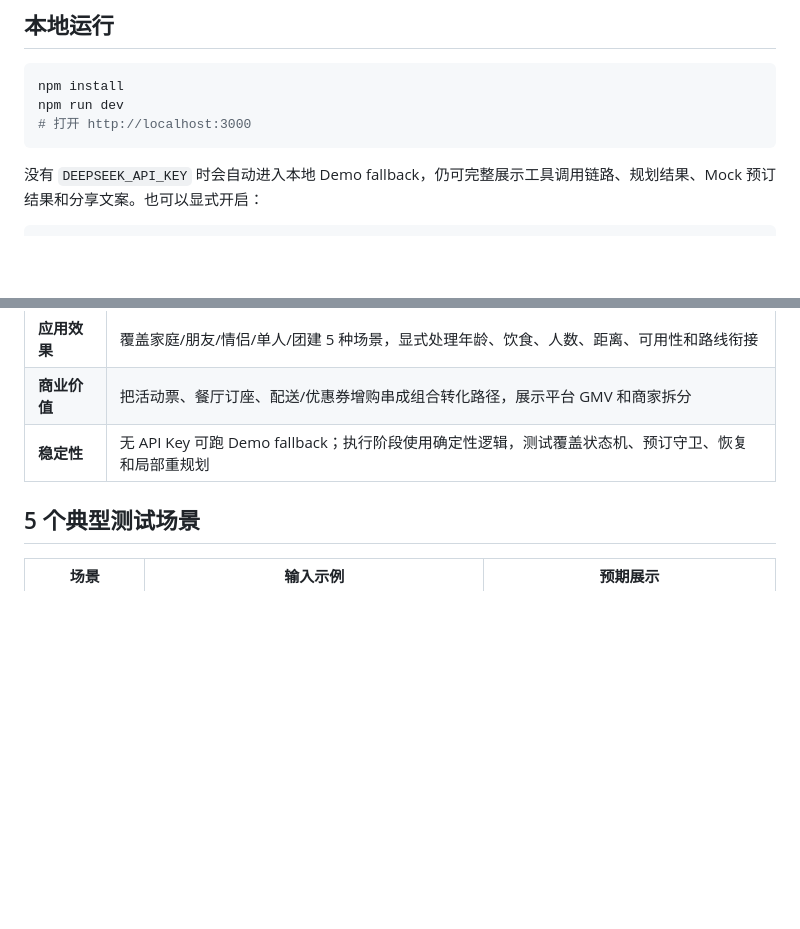
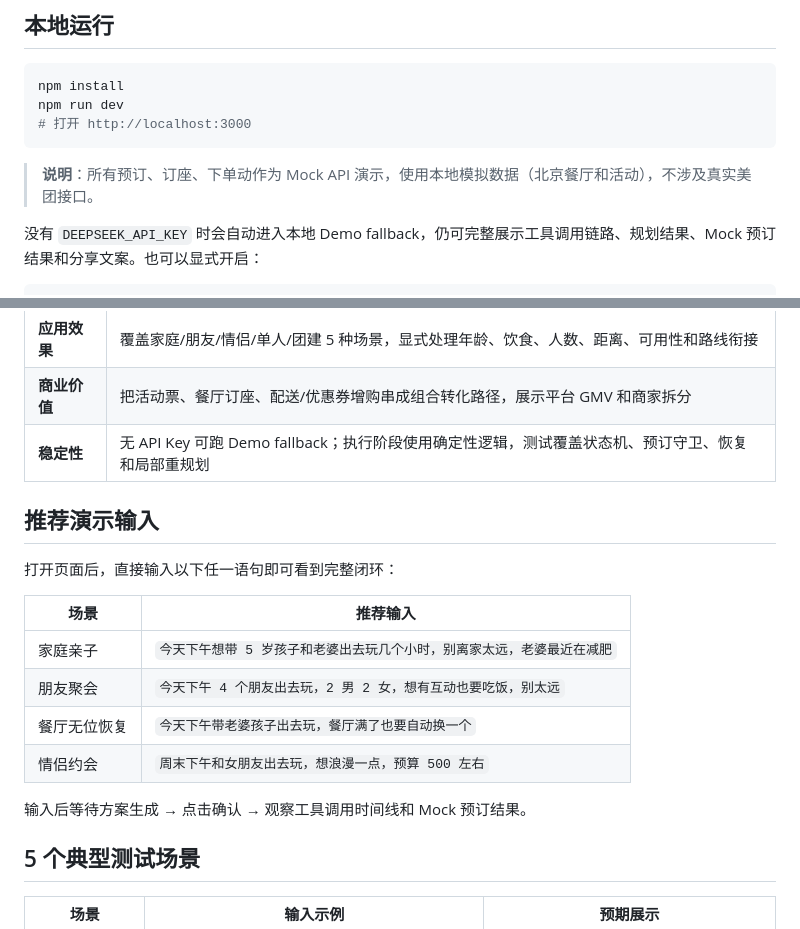
Before and after one commit to mqwz-bupt/meituanagent, a Markdown page: README.md, 2 parts joined by grey strips. Rendered like a GitHub page; blank space fills up the shorter version.

Commit message:
fix: 提交前紧急修复 4 个扣分风险
- 恢复 .env.example（评委本地运行需要）
- 删除 judge-review-report.md（暴露内部评分）
- README 添加 Mock API 声明
- README 添加推荐演示输入指引

````diff
--- a/README.md
+++ b/README.md
@@ -34,6 +34,8 @@ npm install
 npm run dev
 # 打开 http://localhost:3000
 ```
+
+> **说明**：所有预订、订座、下单动作为 Mock API 演示，使用本地模拟数据（北京餐厅和活动），不涉及真实美团接口。
 
 没有 `DEEPSEEK_API_KEY` 时会自动进入本地 Demo fallback，仍可完整展示工具调用链路、规划结果、Mock 预订结果和分享文案。也可以显式开启：
 
@@ -115,6 +117,19 @@ flowchart TD
 | **应用效果** | 覆盖家庭/朋友/情侣/单人/团建 5 种场景，显式处理年龄、饮食、人数、距离、可用性和路线衔接 |
 | **商业价值** | 把活动票、餐厅订座、配送/优惠券增购串成组合转化路径，展示平台 GMV 和商家拆分 |
 | **稳定性** | 无 API Key 可跑 Demo fallback；执行阶段使用确定性逻辑，测试覆盖状态机、预订守卫、恢复和局部重规划 |
+
+## 推荐演示输入
+
+打开页面后，直接输入以下任一语句即可看到完整闭环：
+
+| 场景 | 推荐输入 |
+|------|---------|
+| 家庭亲子 | `今天下午想带 5 岁孩子和老婆出去玩几个小时，别离家太远，老婆最近在减肥` |
+| 朋友聚会 | `今天下午 4 个朋友出去玩，2 男 2 女，想有互动也要吃饭，别太远` |
+| 餐厅无位恢复 | `今天下午带老婆孩子出去玩，餐厅满了也要自动换一个` |
+| 情侣约会 | `周末下午和女朋友出去玩，想浪漫一点，预算 500 左右` |
+
+输入后等待方案生成 → 点击确认 → 观察工具调用时间线和 Mock 预订结果。
 
 ## 5 个典型测试场景
 
````
Also changed, not shown: docs/judge-review-report.md (deleted, +0 -457 lines).
